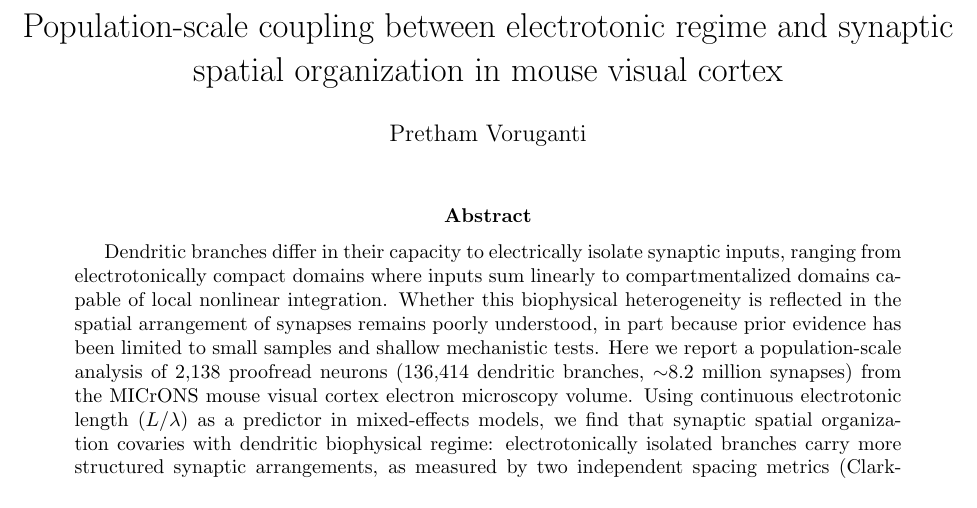
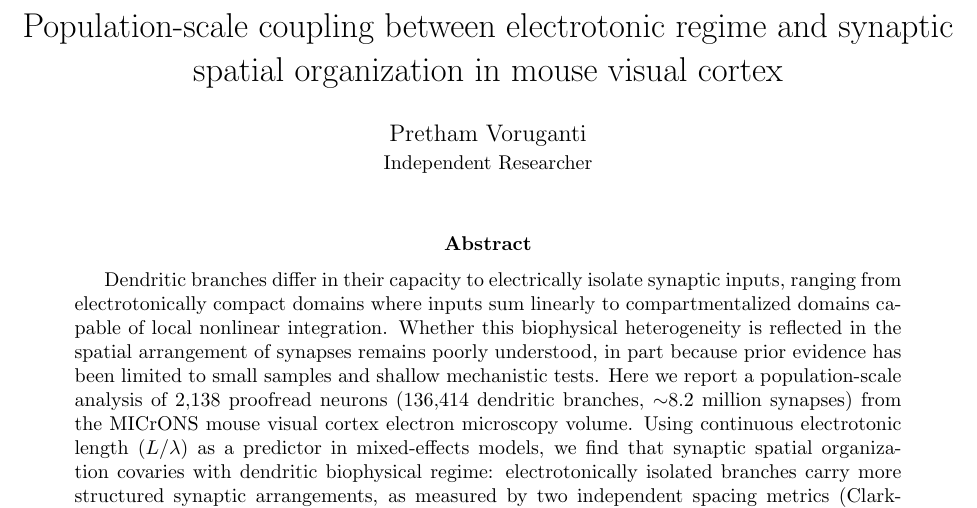
Before and after one commit to saivoru777-ship-it/microns-explorer, a LaTeX paper (paper/main.tex): part of page 1 of 32, cut so that both start at the same text. Compiled offline with pdfLaTeX.

Commit message:
Standardize author name + add verification results
- Author: add "Independent Researcher" affiliation
- Add leave-one-type-out robustness results
- Add snap distance sensitivity results
- Add reproducibility infrastructure (requirements-lock, python-version)
- Rebuild PDF

Co-Authored-By: Claude Opus 4.6 (1M context) <noreply@anthropic.com>

```diff
--- a/paper/main.tex
+++ b/paper/main.tex
@@ -14,7 +14,8 @@
 
 \title{Population-scale coupling between electrotonic regime and synaptic spatial organization in mouse visual cortex}
 
-\author{Pretham Voruganti}
+\author{Pretham Voruganti\\
+\small Independent Researcher}
 \date{}
 
 \begin{document}
```
Also changed, not shown: requirements-lock.txt (added, +156 -0 lines), paper/main.pdf, 3 other files.
